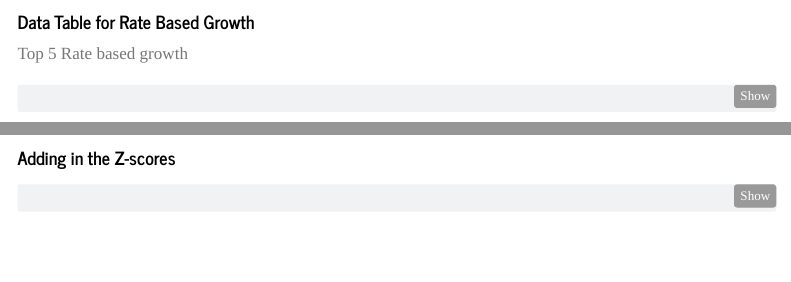
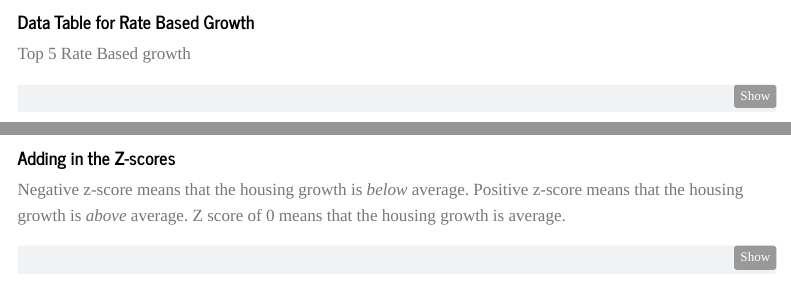
Before and after one commit to kelmli/STA9750-2025-FALL, a Quarto document (mp02.qmd): the page in a window 1100 px wide, from 6870 px down, and a second part further down, joined at a grey line. Rendered offline with R 4.5, knitr and Pandoc in place of Quarto, with nearby package versions; some code elsewhere in the file could not run offline; menus at the side of the page are left out.

Commit message:
Mp02 updates

````diff
--- a/mp02.qmd
+++ b/mp02.qmd
@@ -689,7 +689,7 @@ p1 |>
 
 #### Data Table for Rate Based Growth
 
-Top 5 Rate based growth
+Top 5 Rate Based growth
 
 ```{r}
 
@@ -714,6 +714,10 @@ p2 |>
 ```
 
 #### Adding in the Z-scores
+
+Negative z-score means that the housing growth is *below* average.
+Positive z-score means that the housing growth is *above* average.
+Z score of 0 means that the housing growth is average.
 
 ```{r}
 
````
